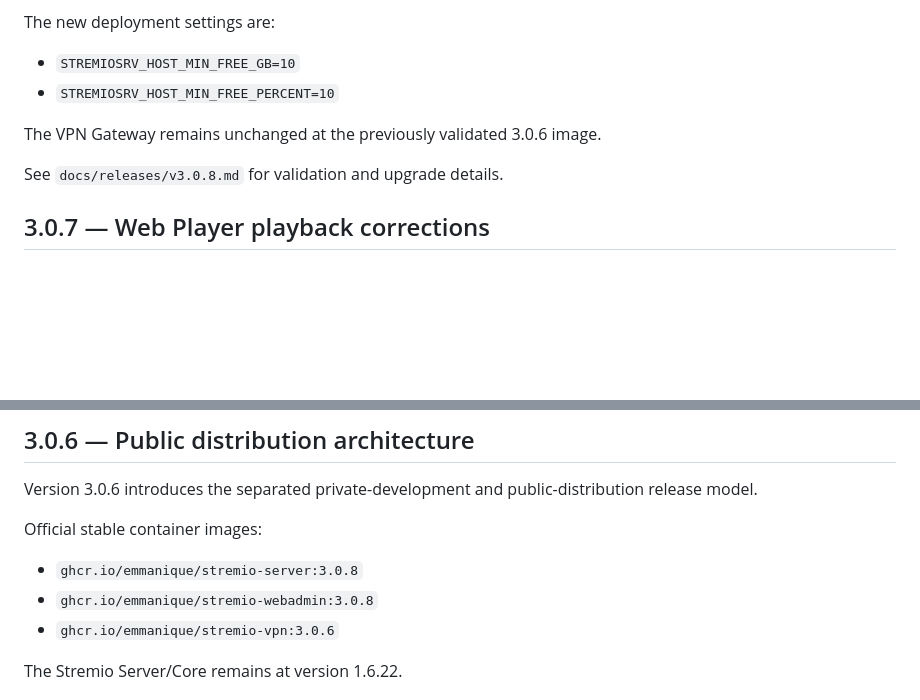
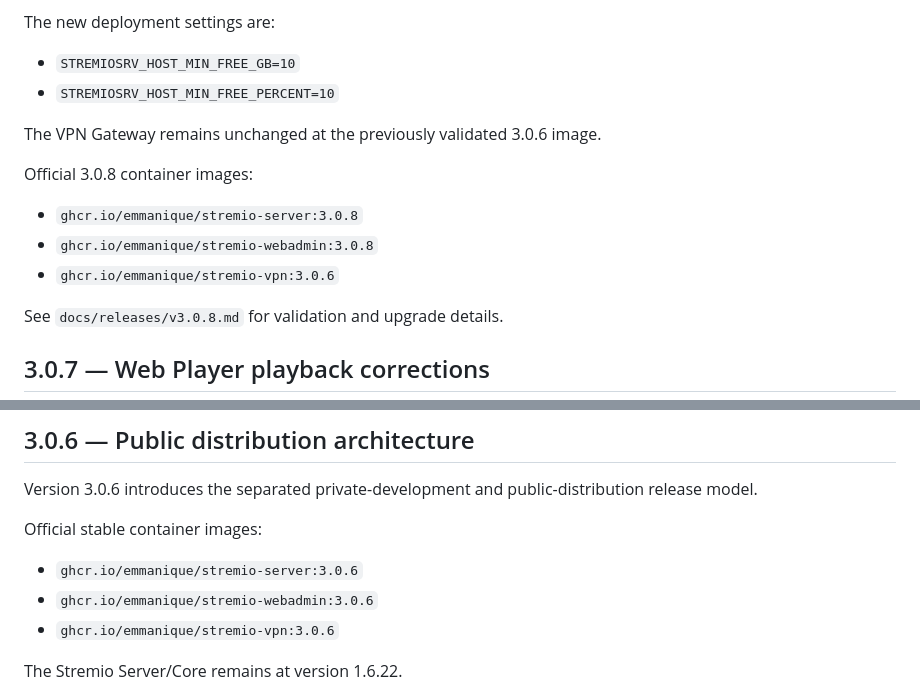
Before and after one commit to emmanique/stremio-webadmin, a Markdown page: README.md, 2 parts joined by grey strips. Rendered like a GitHub page; blank space fills up the shorter version.

Commit message:
docs: publish 3.0.8 container references

```diff
--- a/README.md
+++ b/README.md
@@ -35,6 +35,12 @@ The new deployment settings are:
 
 The VPN Gateway remains unchanged at the previously validated 3.0.6 image.
 
+Official 3.0.8 container images:
+
+- `ghcr.io/emmanique/stremio-server:3.0.8`
+- `ghcr.io/emmanique/stremio-webadmin:3.0.8`
+- `ghcr.io/emmanique/stremio-vpn:3.0.6`
+
 See `docs/releases/v3.0.8.md` for validation and upgrade details.
 
 ## 3.0.7 — Web Player playback corrections
@@ -55,8 +61,8 @@ Version 3.0.6 introduces the separated private-development and public-distributi
 
 Official stable container images:
 
-- `ghcr.io/emmanique/stremio-server:3.0.8`
-- `ghcr.io/emmanique/stremio-webadmin:3.0.8`
+- `ghcr.io/emmanique/stremio-server:3.0.6`
+- `ghcr.io/emmanique/stremio-webadmin:3.0.6`
 - `ghcr.io/emmanique/stremio-vpn:3.0.6`
 
 The Stremio Server/Core remains at version 1.6.22.
```
